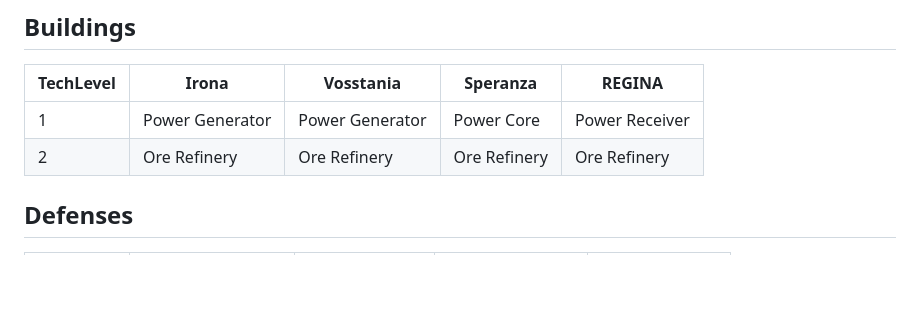
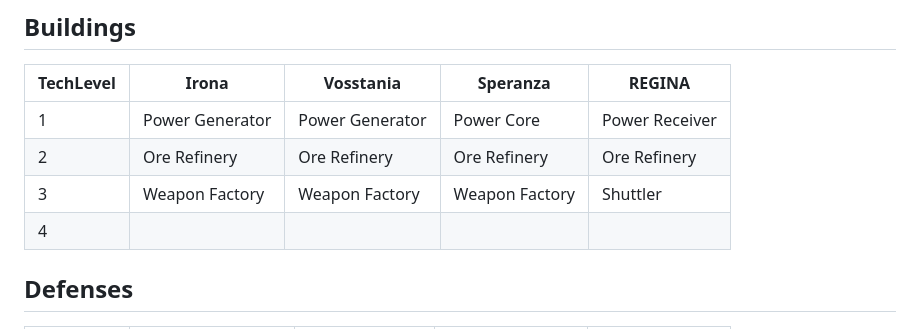
Before and after one commit to NukeAtty/BE3, a Markdown page: techtree.md, the part around the change. Drawn GitHub-style; blank space fills up the shorter version.

```diff
--- a/techtree.md
+++ b/techtree.md
@@ -57,6 +57,8 @@ Cons:
 |-----------|-------|-----------|----------|--------|
 | 1 | Power Generator | Power Generator | Power Core | Power Receiver |
 | 2 | Ore Refinery | Ore Refinery | Ore Refinery | Ore Refinery |
+| 3 | Weapon Factory | Weapon Factory | Weapon Factory | Shuttler |
+| 4 |
 
 ## Defenses
 | TechLevel | Irona | Vosstania | Speranza | REGINA |
```
